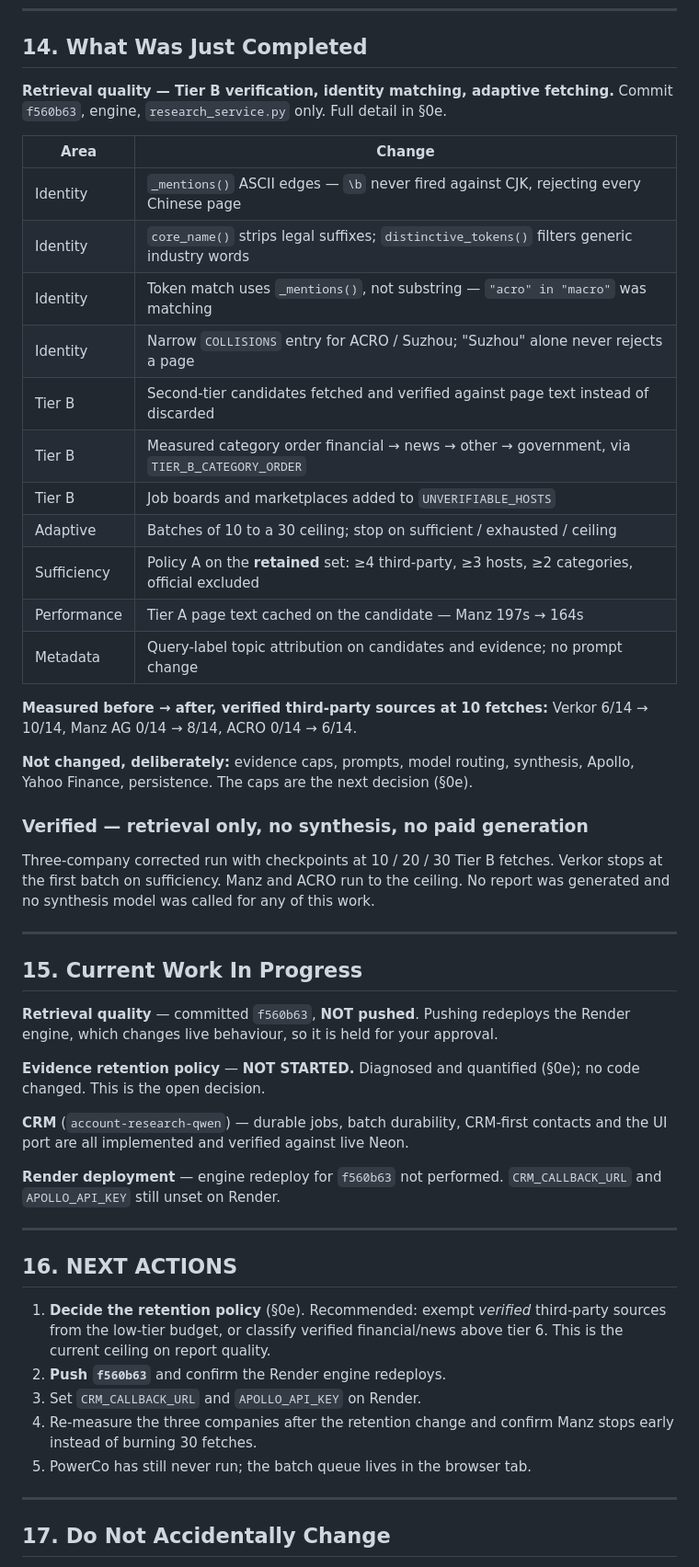
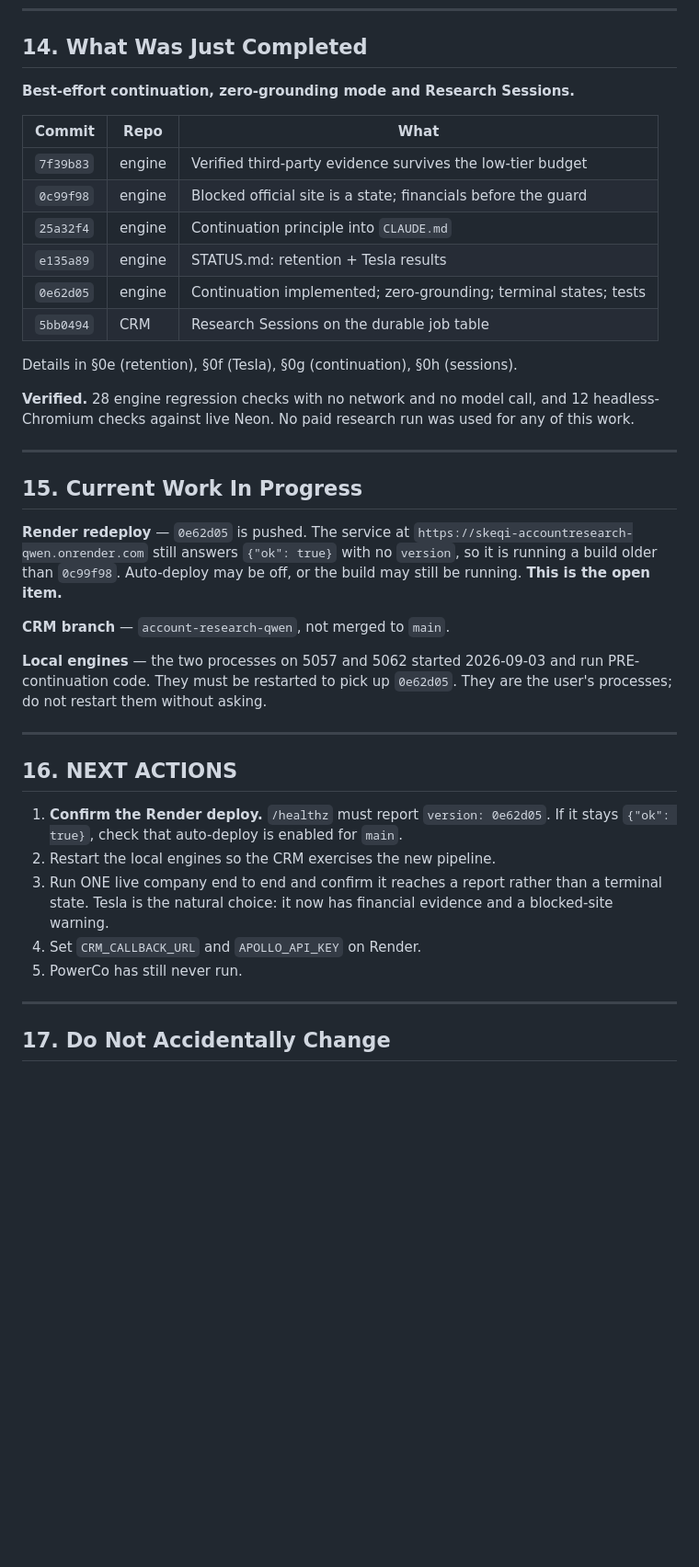
Before and after one commit to hemeiling/Skeqi-AccountResearch-Qwen, a Markdown page: STATUS.md, the part around one of its changes. Shown at 92% size. GitHub-like rendering; blank space fills up the shorter version.

Commit message:
STATUS.md: continuation, zero-grounding, sessions, and the open Render deploy
Co-Authored-By: Claude Opus 5 (1M context) <noreply@anthropic.com>

```diff
--- a/STATUS.md
+++ b/STATUS.md
@@ -1426,62 +1512,50 @@ The three models build one shared evidence package. They do not produce three re
 
 ## 14. What Was Just Completed
 
-**Retrieval quality — Tier B verification, identity matching, adaptive fetching.**
-Commit `f560b63`, engine, `research_service.py` only. Full detail in §0e.
-
-| Area | Change |
-|---|---|
-| Identity | `_mentions()` ASCII edges — `\b` never fired against CJK, rejecting every Chinese page |
-| Identity | `core_name()` strips legal suffixes; `distinctive_tokens()` filters generic industry words |
-| Identity | Token match uses `_mentions()`, not substring — `"acro" in "macro"` was matching |
-| Identity | Narrow `COLLISIONS` entry for ACRO / Suzhou; "Suzhou" alone never rejects a page |
-| Tier B | Second-tier candidates fetched and verified against page text instead of discarded |
-| Tier B | Measured category order financial → news → other → government, via `TIER_B_CATEGORY_ORDER` |
-| Tier B | Job boards and marketplaces added to `UNVERIFIABLE_HOSTS` |
-| Adaptive | Batches of 10 to a 30 ceiling; stop on sufficient / exhausted / ceiling |
-| Sufficiency | Policy A on the **retained** set: ≥4 third-party, ≥3 hosts, ≥2 categories, official excluded |
-| Performance | Tier A page text cached on the candidate — Manz 197s → 164s |
-| Metadata | Query-label topic attribution on candidates and evidence; no prompt change |
-
-**Measured before → after, verified third-party sources at 10 fetches:**
-Verkor 6/14 → 10/14, Manz AG 0/14 → 8/14, ACRO 0/14 → 6/14.
-
-**Not changed, deliberately:** evidence caps, prompts, model routing, synthesis,
-Apollo, Yahoo Finance, persistence. The caps are the next decision (§0e).
-
-### Verified — retrieval only, no synthesis, no paid generation
-Three-company corrected run with checkpoints at 10 / 20 / 30 Tier B fetches.
-Verkor stops at the first batch on sufficiency. Manz and ACRO run to the ceiling.
-No report was generated and no synthesis model was called for any of this work.
+**Best-effort continuation, zero-grounding mode and Research Sessions.**
+
+| Commit | Repo | What |
+|---|---|---|
+| `7f39b83` | engine | Verified third-party evidence survives the low-tier budget |
+| `0c99f98` | engine | Blocked official site is a state; financials before the guard |
+| `25a32f4` | engine | Continuation principle into `CLAUDE.md` |
+| `e135a89` | engine | STATUS.md: retention + Tesla results |
+| `0e62d05` | engine | Continuation implemented; zero-grounding; terminal states; tests |
+| `5bb0494` | CRM | Research Sessions on the durable job table |
+
+Details in §0e (retention), §0f (Tesla), §0g (continuation), §0h (sessions).
+
+**Verified.** 28 engine regression checks with no network and no model call, and
+12 headless-Chromium checks against live Neon. No paid research run was used for
+any of this work.
 
 ---
 
 ## 15. Current Work In Progress
 
-**Retrieval quality** — committed `f560b63`, **NOT pushed**. Pushing redeploys the
-Render engine, which changes live behaviour, so it is held for your approval.
-
-**Evidence retention policy** — **NOT STARTED.** Diagnosed and quantified (§0e);
-no code changed. This is the open decision.
-
-**CRM** (`account-research-qwen`) — durable jobs, batch durability, CRM-first
-contacts and the UI port are all implemented and verified against live Neon.
-
-**Render deployment** — engine redeploy for `f560b63` not performed.
-`CRM_CALLBACK_URL` and `APOLLO_API_KEY` still unset on Render.
+**Render redeploy** — `0e62d05` is pushed. The service at
+`https://skeqi-accountresearch-qwen.onrender.com` still answers `{"ok": true}`
+with no `version`, so it is running a build older than `0c99f98`. Auto-deploy may
+be off, or the build may still be running. **This is the open item.**
+
+**CRM branch** — `account-research-qwen`, not merged to `main`.
+
+**Local engines** — the two processes on 5057 and 5062 started 2026-09-03 and
+run PRE-continuation code. They must be restarted to pick up `0e62d05`. They are
+the user's processes; do not restart them without asking.
 
 ---
 
 ## 16. NEXT ACTIONS
 
-1. **Decide the retention policy** (§0e). Recommended: exempt *verified*
-   third-party sources from the low-tier budget, or classify verified
-   financial/news above tier 6. This is the current ceiling on report quality.
-2. **Push `f560b63`** and confirm the Render engine redeploys.
-3. Set `CRM_CALLBACK_URL` and `APOLLO_API_KEY` on Render.
-4. Re-measure the three companies after the retention change and confirm Manz
-   stops early instead of burning 30 fetches.
-5. PowerCo has still never run; the batch queue lives in the browser tab.
+1. **Confirm the Render deploy.** `/healthz` must report `version: 0e62d05`. If it
+   stays `{"ok": true}`, check that auto-deploy is enabled for `main`.
+2. Restart the local engines so the CRM exercises the new pipeline.
+3. Run ONE live company end to end and confirm it reaches a report rather than a
+   terminal state. Tesla is the natural choice: it now has financial evidence and
+   a blocked-site warning.
+4. Set `CRM_CALLBACK_URL` and `APOLLO_API_KEY` on Render.
+5. PowerCo has still never run.
 
 ---
 
```
Also changed, not shown: other parts of STATUS.md (+107 -22 lines).
